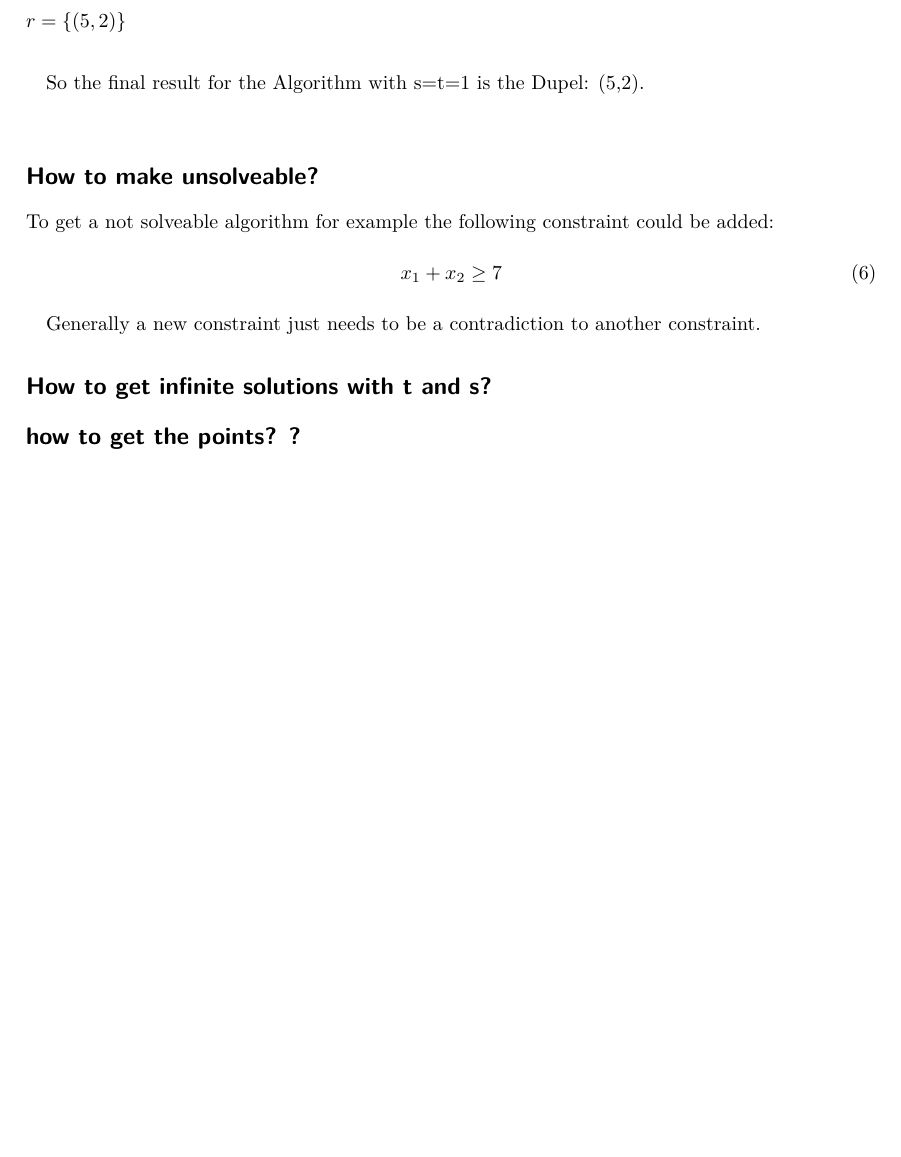
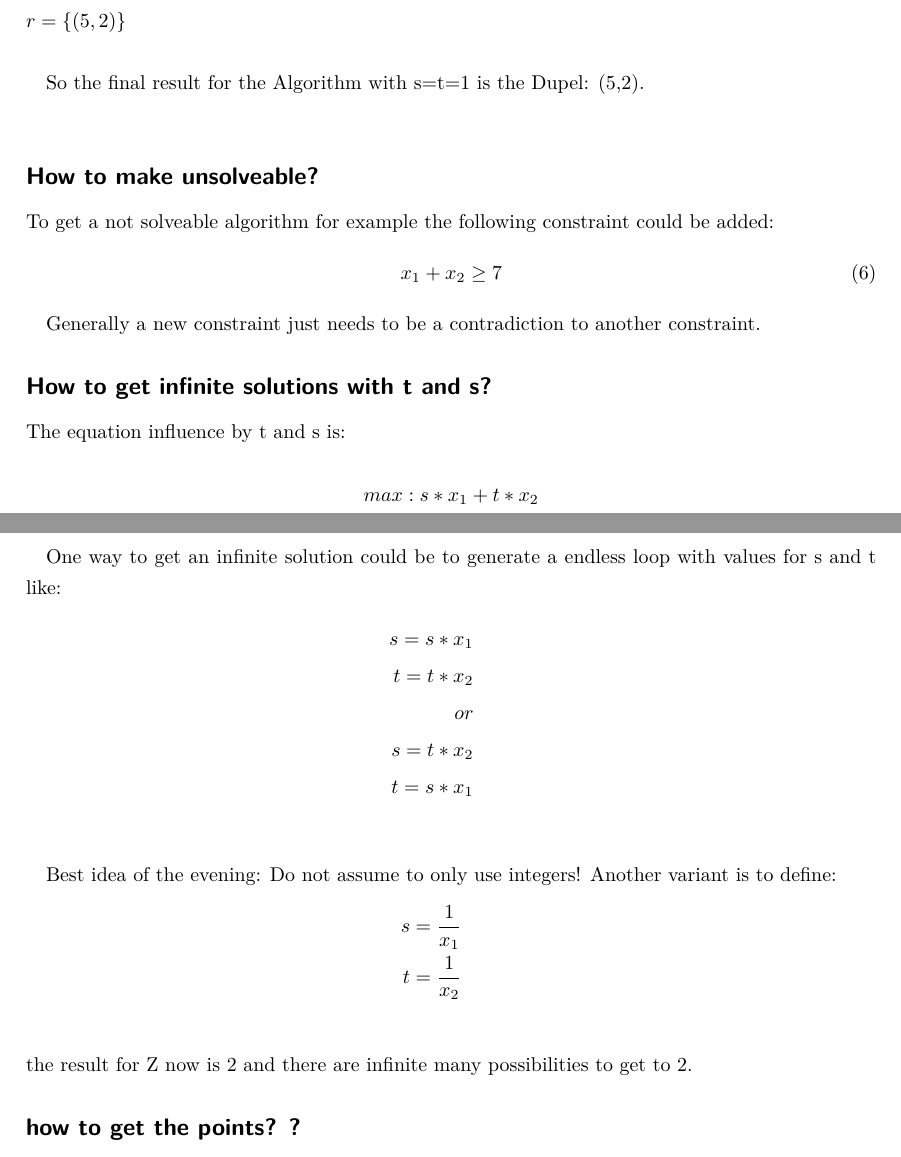
Before and after one commit to RiesBen/BioinformaticsI-Assigments, a LaTeX problem sheet (AssignmentV/Assignment5-Ditz_Schroeder-WS15-16.tex): part of page 2 of 2 before the commit and two parts of pages 2 and 3 of 3 after it, the two joined at a grey line, cut so that both start at the same text, the shorter picture padded with empty space. Compiled offline with pdfLaTeX.

Commit message:
another idea for infinity

```diff
--- a/AssignmentV/Assignment5-Ditz_Schroeder-WS15-16.tex
+++ b/AssignmentV/Assignment5-Ditz_Schroeder-WS15-16.tex
@@ -173,6 +173,30 @@ To get a not solveable algorithm for example the following constraint could be a
 Generally a new constraint just needs to be a contradiction to another constraint.
 
 \subsection*{How to get infinite solutions with t and s?}
+The equation influence by t and s is:
+
+\begin{equation*}
+max: s*x_1+t*x_2
+\end{equation*}
+
+One way to get an infinite solution could be to generate a endless loop with values for s and t like:
+\begin{eqnarray*}
+s=s*x_1\label{inf1}\\
+t=t*x_2 \label{inf2}\\
+or\\
+s=t*x_2\label{inf3}\\
+t=s*x_1 \label{inf4}\\
+\end{eqnarray*}
+
+
+Best idea of the evening:
+Do not assume to only use integers!
+Another variant is to define:
+\begin{eqnarray*}
+	s=\frac{1}{x_1}\\
+	t=\frac{1}{x_2}\\
+\end{eqnarray*}
+the result for Z now is 2 and there are infinite many possibilities to get to 2.
 
 \subsection*{how to get the points? ?}
 
```
Also changed, not shown: AssignmentV/Assignment5-Ditz_Schroeder-WS15-16.pdf, 3 other files.
